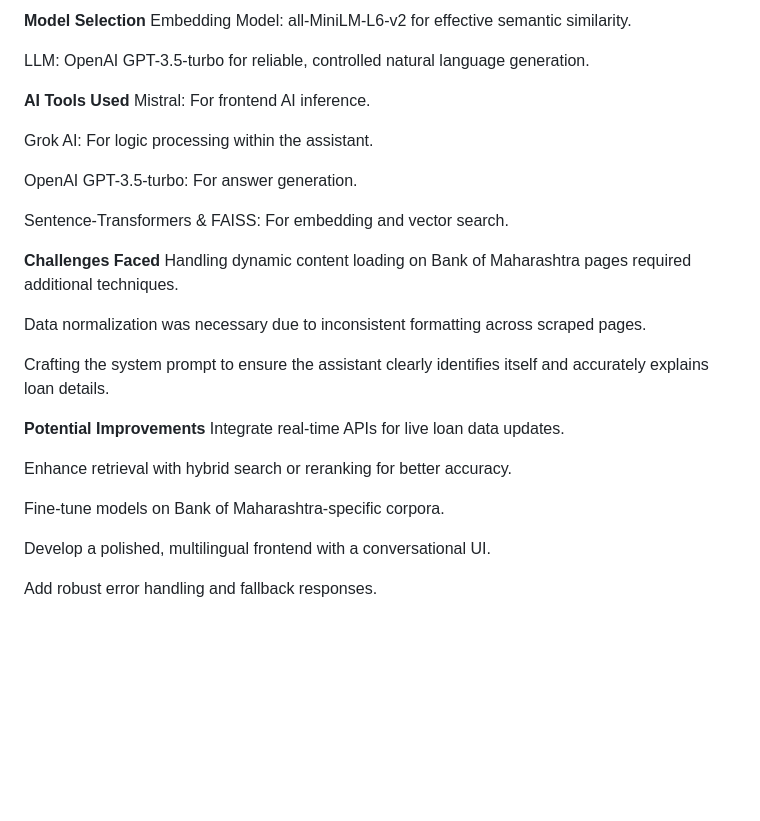
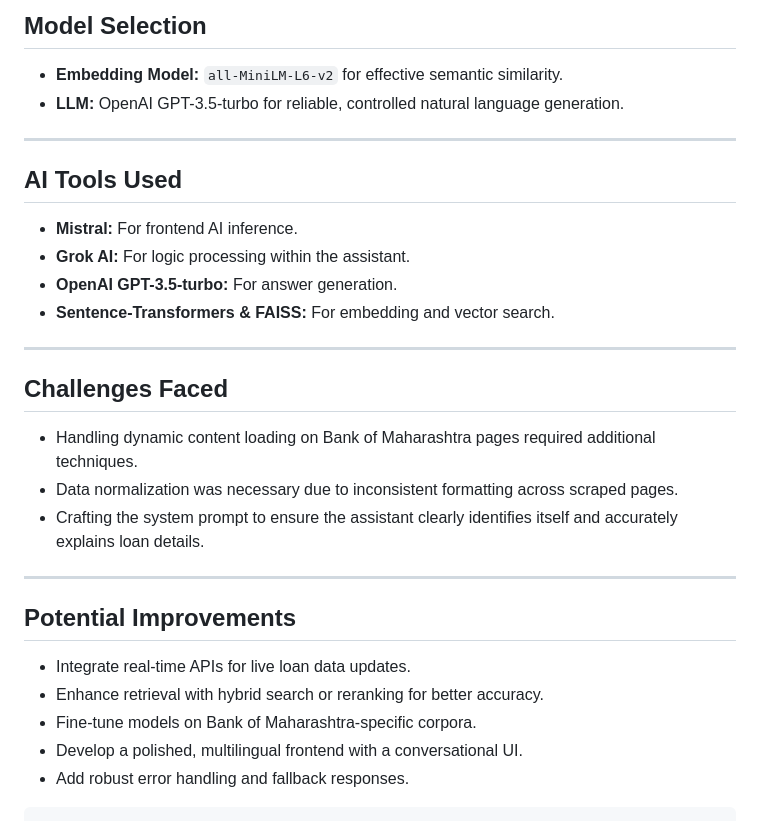
Before and after one commit to Sejaltalekar3/Loan-Assistance, a Markdown page: README.md, the part around one of its changes. GitHub-like rendering; blank space fills up the shorter version.

````diff
--- a/README.md
+++ b/README.md
@@ -63,33 +85,34 @@ Embedded chunks with SentenceTransformers and indexed with FAISS for efficient s
 
-**Model Selection**
-Embedding Model: all-MiniLM-L6-v2 for effective semantic similarity.
+## Model Selection
 
-LLM: OpenAI GPT-3.5-turbo for reliable, controlled natural language generation.
+* **Embedding Model:** `all-MiniLM-L6-v2` for effective semantic similarity.
+* **LLM:** OpenAI GPT-3.5-turbo for reliable, controlled natural language generation.
 
-**AI Tools Used**
-Mistral: For frontend AI inference.
+---
 
-Grok AI: For logic processing within the assistant.
+## AI Tools Used
 
-OpenAI GPT-3.5-turbo: For answer generation.
+* **Mistral:** For frontend AI inference.
+* **Grok AI:** For logic processing within the assistant.
+* **OpenAI GPT-3.5-turbo:** For answer generation.
+* **Sentence-Transformers & FAISS:** For embedding and vector search.
 
-Sentence-Transformers & FAISS: For embedding and vector search.
+---
 
-**Challenges Faced**
-Handling dynamic content loading on Bank of Maharashtra pages required additional techniques.
+## Challenges Faced
 
-Data normalization was necessary due to inconsistent formatting across scraped pages.
+* Handling dynamic content loading on Bank of Maharashtra pages required additional techniques.
+* Data normalization was necessary due to inconsistent formatting across scraped pages.
+* Crafting the system prompt to ensure the assistant clearly identifies itself and accurately explains loan details.
 
-Crafting the system prompt to ensure the assistant clearly identifies itself and accurately explains loan details.
+---
 
+## Potential Improvements
 
-**Potential Improvements**
-Integrate real-time APIs for live loan data updates.
+* Integrate real-time APIs for live loan data updates.
+* Enhance retrieval with hybrid search or reranking for better accuracy.
+* Fine-tune models on Bank of Maharashtra-specific corpora.
+* Develop a polished, multilingual frontend with a conversational UI.
+* Add robust error handling and fallback responses.
 
-Enhance retrieval with hybrid search or reranking for better accuracy.
-
-Fine-tune models on Bank of Maharashtra-specific corpora.
-
-Develop a polished, multilingual frontend with a conversational UI.
-
-Add robust error handling and fallback responses.
+```
````
Also changed, not shown: other parts of README.md (+52 -30 lines).
